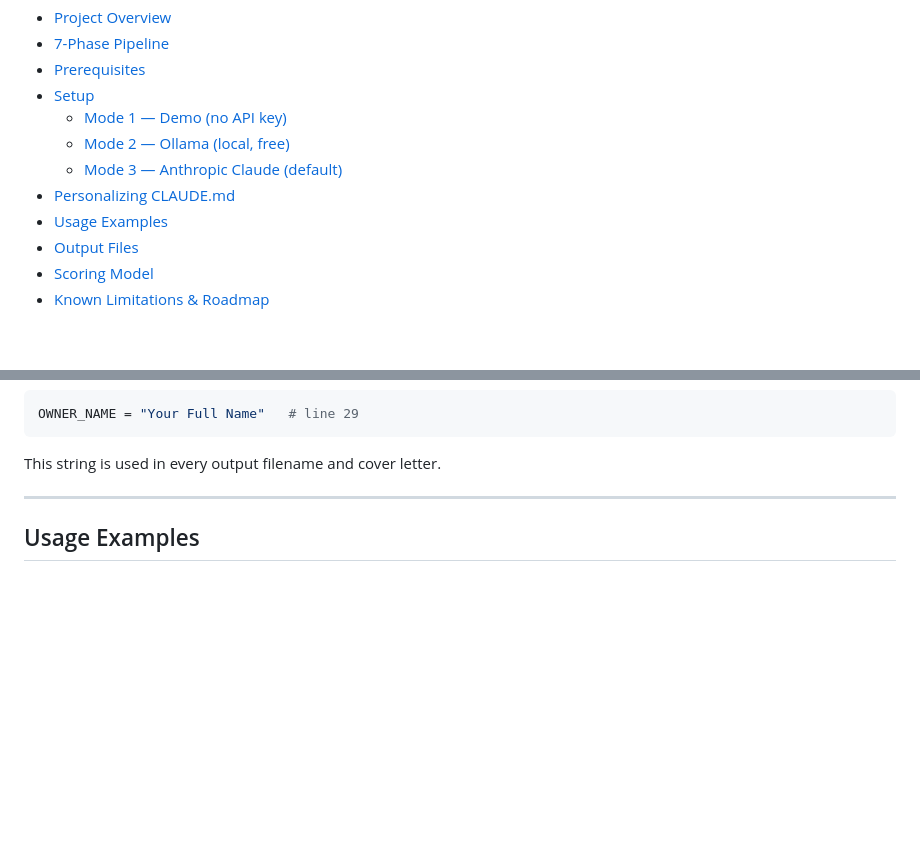
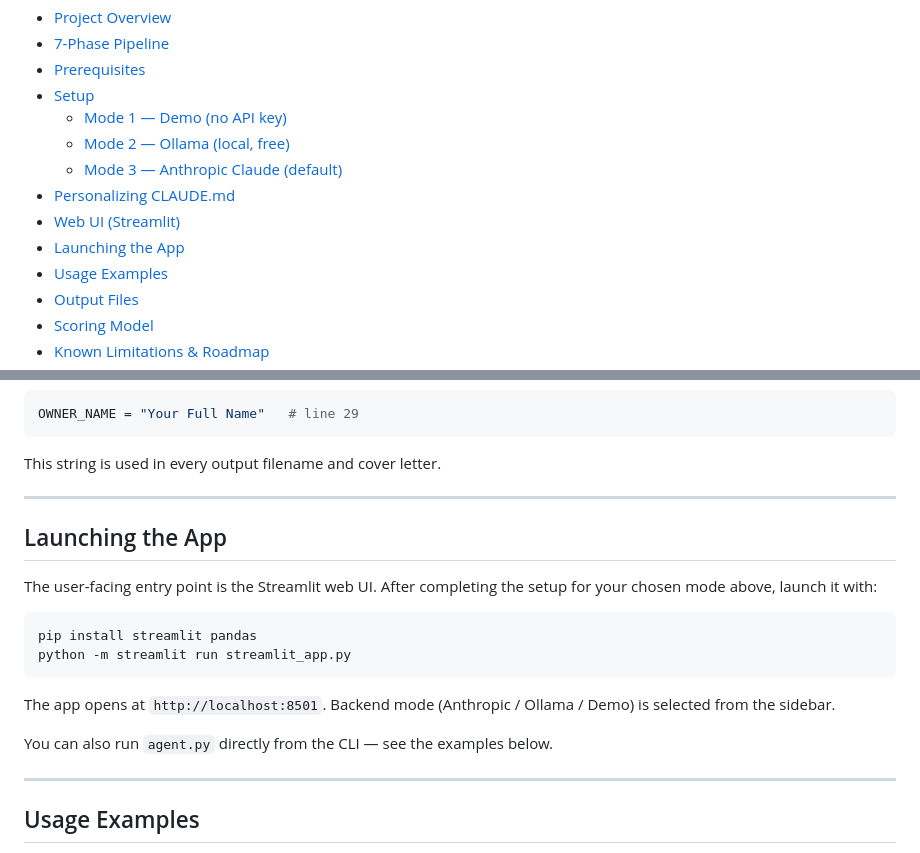
Before and after one commit to Sao-06/Job_App, a Markdown page: README.md, 2 parts joined by grey strips. GitHub-like rendering; blank space fills up the shorter version.

````diff
--- a/README.md
+++ b/README.md
@@ -16,6 +16,8 @@ Three backends are supported with no architecture changes: **Anthropic Claude**
   - [Mode 2 — Ollama (local, free)](#mode-2--ollama-local-free)
   - [Mode 3 — Anthropic Claude (default)](#mode-3--anthropic-claude-default)
 - [Personalizing CLAUDE.md](#personalizing-claudemd)
+- [Web UI (Streamlit)](#web-ui-streamlit)
+- [Launching the App](#launching-the-app)
 - [Usage Examples](#usage-examples)
 - [Output Files](#output-files)
 - [Scoring Model](#scoring-model)
@@ -191,6 +193,21 @@ OWNER_NAME = "Your Full Name"   # line 29
 ```
 
 This string is used in every output filename and cover letter.
+
+---
+
+## Launching the App
+
+The user-facing entry point is the Streamlit web UI. After completing the setup for your chosen mode above, launch it with:
+
+```bash
+pip install streamlit pandas
+python -m streamlit run streamlit_app.py
+```
+
+The app opens at `http://localhost:8501`. Backend mode (Anthropic / Ollama / Demo) is selected from the sidebar.
+
+You can also run `agent.py` directly from the CLI — see the examples below.
 
 ---
 
````
Also changed, not shown: CLAUDE.md (+7 -2 lines).
